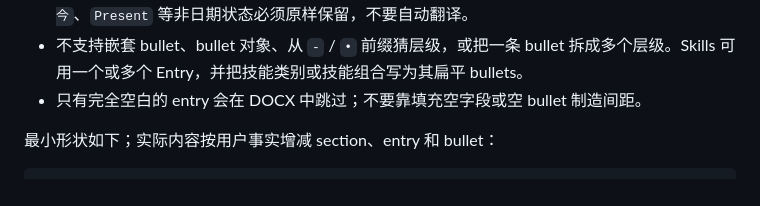
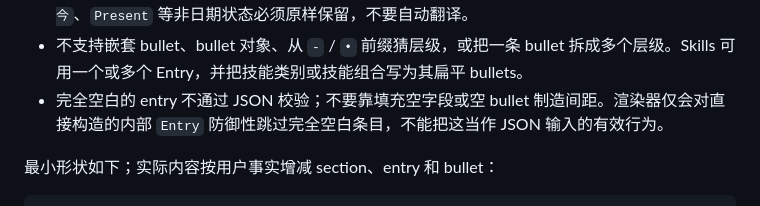
Before and after one commit to Eric-Zhou-0302/JSON-Resume, a Markdown page: SKILL.md, the part around the change. Rendered like a GitHub page.

Commit message:
docs: 更新 Skill 与架构文档

```diff
--- a/SKILL.md
+++ b/SKILL.md
@@ -150,7 +150,7 @@ Career Source 是个人职业事实的完整素材库，不是一份已经压缩
 - 所有日历日期必须使用有效的 ISO `YYYY-MM`；无效月份或不符合该格式的日期形状输入都是错误，不能被当作状态字符串。
 - 仅当两端都是日历日期时比较前后顺序，`end_date` 不得早于 `start_date`。有事实依据的 `至今`、`Present` 等非日期状态必须原样保留，不要自动翻译。
 - 不支持嵌套 bullet、bullet 对象、从 `-` / `•` 前缀猜层级，或把一条 bullet 拆成多个层级。Skills 可用一个或多个 Entry，并把技能类别或技能组合写为其扁平 bullets。
-- 只有完全空白的 entry 会在 DOCX 中跳过；不要靠填充空字段或空 bullet 制造间距。
+- 完全空白的 entry 不通过 JSON 校验；不要靠填充空字段或空 bullet 制造间距。渲染器仅会对直接构造的内部 `Entry` 防御性跳过完全空白条目，不能把这当作 JSON 输入的有效行为。
 
 最小形状如下；实际内容按用户事实增减 section、entry 和 bullet：
 
```
Also changed, not shown: docs/ARCHITECTURE.md (+1 -1 lines).
